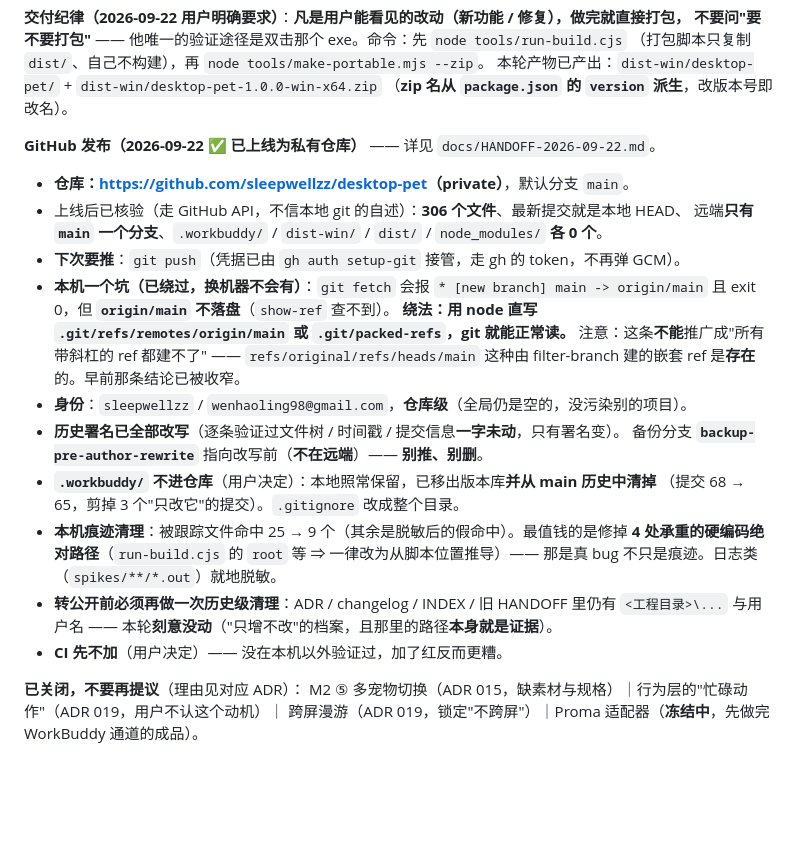
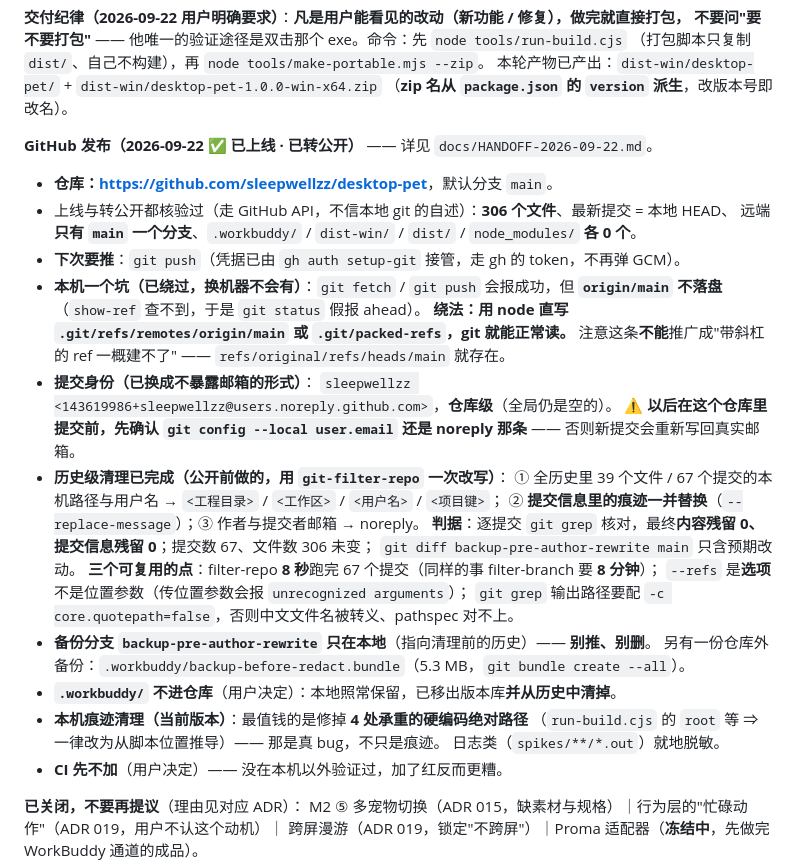
Before and after one commit to sleepwellzz/desktop-pet, a Markdown page: PLAN.md, the part around the change. Rendered like a GitHub page; blank space fills up the shorter version.

Commit message:
docs(plan): GitHub 已转公开；记下历史级清理的完成情况与三个可复用的排查点
- 历史级清理已完成（公开前）：git-filter-repo 一次改写 —— 内容、提交信息、邮箱三样一起处理
- 记账：filter-repo 8 秒 vs filter-branch 8 分钟；--refs 是选项不是位置参数；
  git grep 列路径要配 core.quotepath=false，否则中文名被转义导致 pathspec 对不上
- 提交身份统一为 noreply 形式，并写明「以后提交前先确认 user.email」这条提醒

```diff
--- a/PLAN.md
+++ b/PLAN.md
@@ -183,26 +183,33 @@ hook 通道 71 条中位 61ms。取数：`node tools/measure-latency.mjs --since
 本轮产物已产出：`dist-win/desktop-pet/` + `dist-win/desktop-pet-1.0.0-win-x64.zip`
 （**zip 名从 `package.json` 的 `version` 派生**，改版本号即改名）。
 
-**GitHub 发布（2026-09-22 ✅ 已上线为私有仓库）** —— 详见 `docs/HANDOFF-2026-09-22.md`。
-- **仓库：<https://github.com/sleepwellzz/desktop-pet>（private）**，默认分支 `main`。
-- 上线后已核验（走 GitHub API，不信本地 git 的自述）：**306 个文件**、最新提交就是本地 HEAD、
+**GitHub 发布（2026-09-22 ✅ 已上线 · 已转公开）** —— 详见 `docs/HANDOFF-2026-09-22.md`。
+- **仓库：<https://github.com/sleepwellzz/desktop-pet>**，默认分支 `main`。
+- 上线与转公开都核验过（走 GitHub API，不信本地 git 的自述）：**306 个文件**、最新提交 = 本地 HEAD、
   远端**只有 `main` 一个分支**、`.workbuddy/` / `dist-win/` / `dist/` / `node_modules/` **各 0 个**。
 - **下次要推**：`git push`（凭据已由 `gh auth setup-git` 接管，走 gh 的 token，不再弹 GCM）。
-- **本机一个坑（已绕过，换机器不会有）**：`git fetch` 会报
-  `* [new branch] main -> origin/main` 且 exit 0，但 **`origin/main` 不落盘**（`show-ref` 查不到）。
+- **本机一个坑（已绕过，换机器不会有）**：`git fetch` / `git push` 会报成功，但
+  **`origin/main` 不落盘**（`show-ref` 查不到，于是 `git status` 假报 ahead）。
   **绕法：用 node 直写 `.git/refs/remotes/origin/main` 或 `.git/packed-refs`，git 就能正常读。**
-  注意：这条**不能**推广成"所有带斜杠的 ref 都建不了" —— `refs/original/refs/heads/main`
-  这种由 filter-branch 建的嵌套 ref 是**存在**的。早前那条结论已被收窄。
-- **身份**：`sleepwellzz` / `wenhaoling98@gmail.com`，**仓库级**（全局仍是空的，没污染别的项目）。
-- **历史署名已全部改写**（逐条验证过文件树 / 时间戳 / 提交信息**一字未动**，只有署名变）。
-  备份分支 **`backup-pre-author-rewrite`** 指向改写前（**不在远端**）—— **别推、别删**。
-- **`.workbuddy/` 不进仓库**（用户决定）：本地照常保留，已移出版本库**并从 main 历史中清掉**
-  （提交 68 → 65，剪掉 3 个"只改它"的提交）。`.gitignore` 改成整个目录。
-- **本机痕迹清理**：被跟踪文件命中 25 → 9 个（其余是脱敏后的假命中）。最值钱的是修掉
-  **4 处承重的硬编码绝对路径**（`run-build.cjs` 的 `root` 等 ⇒ 一律改为从脚本位置推导）——
-  那是真 bug 不只是痕迹。日志类（`spikes/**/*.out`）就地脱敏。
-- **转公开前必须再做一次历史级清理**：ADR / changelog / INDEX / 旧 HANDOFF 里仍有
-  `<工程目录>\...` 与用户名 —— 本轮**刻意没动**（"只增不改"的档案，且那里的路径**本身就是证据**）。
+  注意这条**不能**推广成"带斜杠的 ref 一概建不了" —— `refs/original/refs/heads/main` 就存在。
+- **提交身份（已换成不暴露邮箱的形式）**：
+  `sleepwellzz <143619986+sleepwellzz@users.noreply.github.com>`，**仓库级**（全局仍是空的）。
+  ⚠️ **以后在这个仓库里提交前，先确认 `git config --local user.email` 还是 noreply 那条** ——
+  否则新提交会重新写回真实邮箱。
+- **历史级清理已完成（公开前做的，用 `git-filter-repo` 一次改写）**：
+  ① 全历史里 39 个文件 / 67 个提交的本机路径与用户名 → `<工程目录>` / `<工作区>` / `<用户名>` / `<项目键>`；
+  ② **提交信息里的痕迹一并替换**（`--replace-message`）；③ 作者与提交者邮箱 → noreply。
+  **判据**：逐提交 `git grep` 核对，最终**内容残留 0、提交信息残留 0**；提交数 67、文件数 306 未变；
+  `git diff backup-pre-author-rewrite main` 只含预期改动。
+  **三个可复用的点**：filter-repo **8 秒**跑完 67 个提交（同样的事 filter-branch 要 **8 分钟**）；
+  `--refs` 是**选项**不是位置参数（传位置参数会报 `unrecognized arguments`）；
+  `git grep` 输出路径要配 `-c core.quotepath=false`，否则中文文件名被转义、pathspec 对不上。
+- **备份分支 `backup-pre-author-rewrite` 只在本地**（指向清理前的历史）—— **别推、别删**。
+  另有一份仓库外备份：`.workbuddy/backup-before-redact.bundle`（5.3 MB，`git bundle create --all`）。
+- **`.workbuddy/` 不进仓库**（用户决定）：本地照常保留，已移出版本库**并从历史中清掉**。
+- **本机痕迹清理（当前版本）**：最值钱的是修掉 **4 处承重的硬编码绝对路径**
+  （`run-build.cjs` 的 `root` 等 ⇒ 一律改为从脚本位置推导）—— 那是真 bug，不只是痕迹。
+  日志类（`spikes/**/*.out`）就地脱敏。
 - **CI 先不加**（用户决定）—— 没在本机以外验证过，加了红反而更糟。
 
 
```
